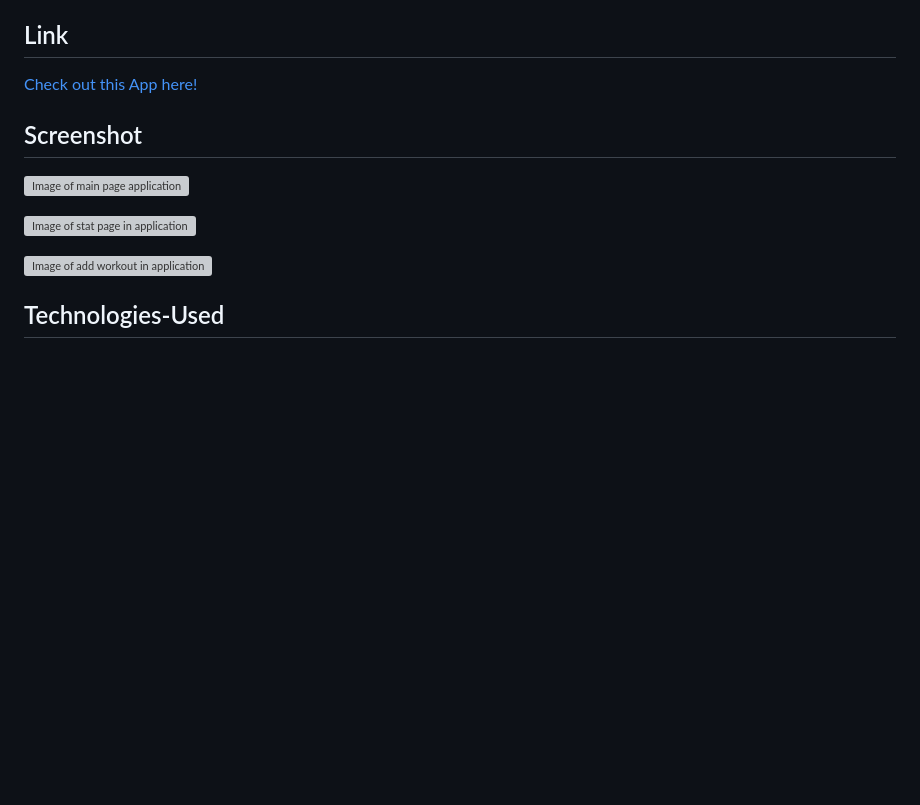
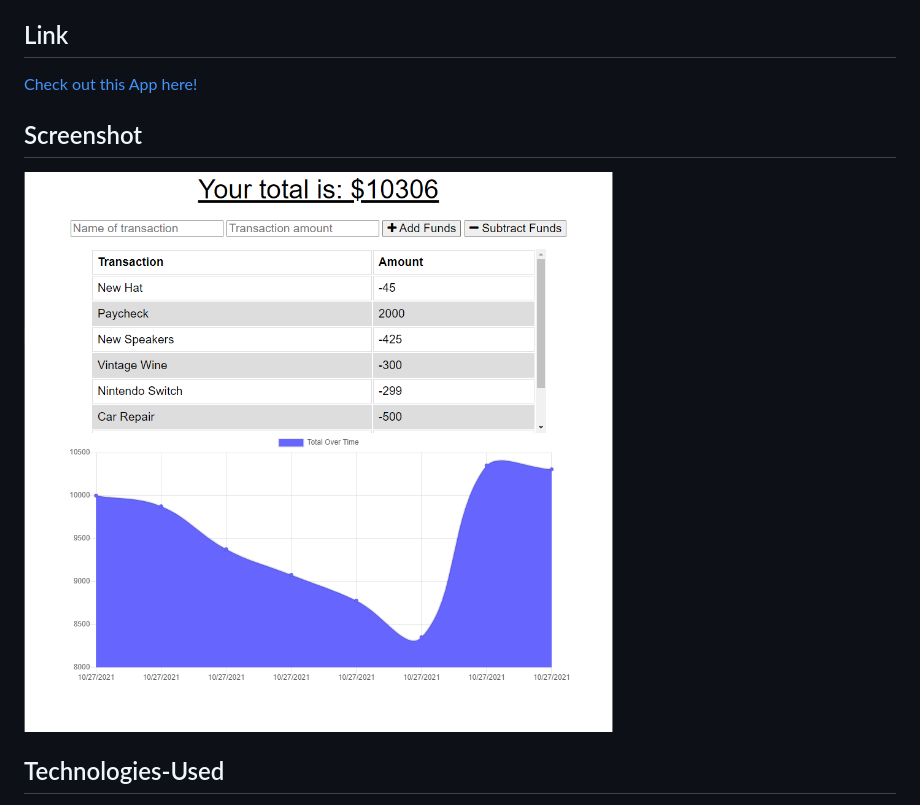
Before and after one commit to daveshouse44/Anytime_Budget_Tracker, a Markdown page: README.md, the part around the change printed below. Rendered like a GitHub page; pictures changed too: public/images/display.png (added); blank space fills up the shorter version; grey boxes are pictures that could not be loaded.

Commit message:
update README with image, connect to Heroku

```diff
--- a/README.md
+++ b/README.md
@@ -38,11 +38,7 @@ When Connected Online:
 
 ## Screenshot
 
-![Image of main page application]()
-
-![Image of stat page in application]()
-
-![Image of add workout in application]()
+![Image of main page application](public/images/display.png)
 
 
 ## Technologies-Used
```
Also changed, not shown: other parts of README.md (+1 -1 lines).
